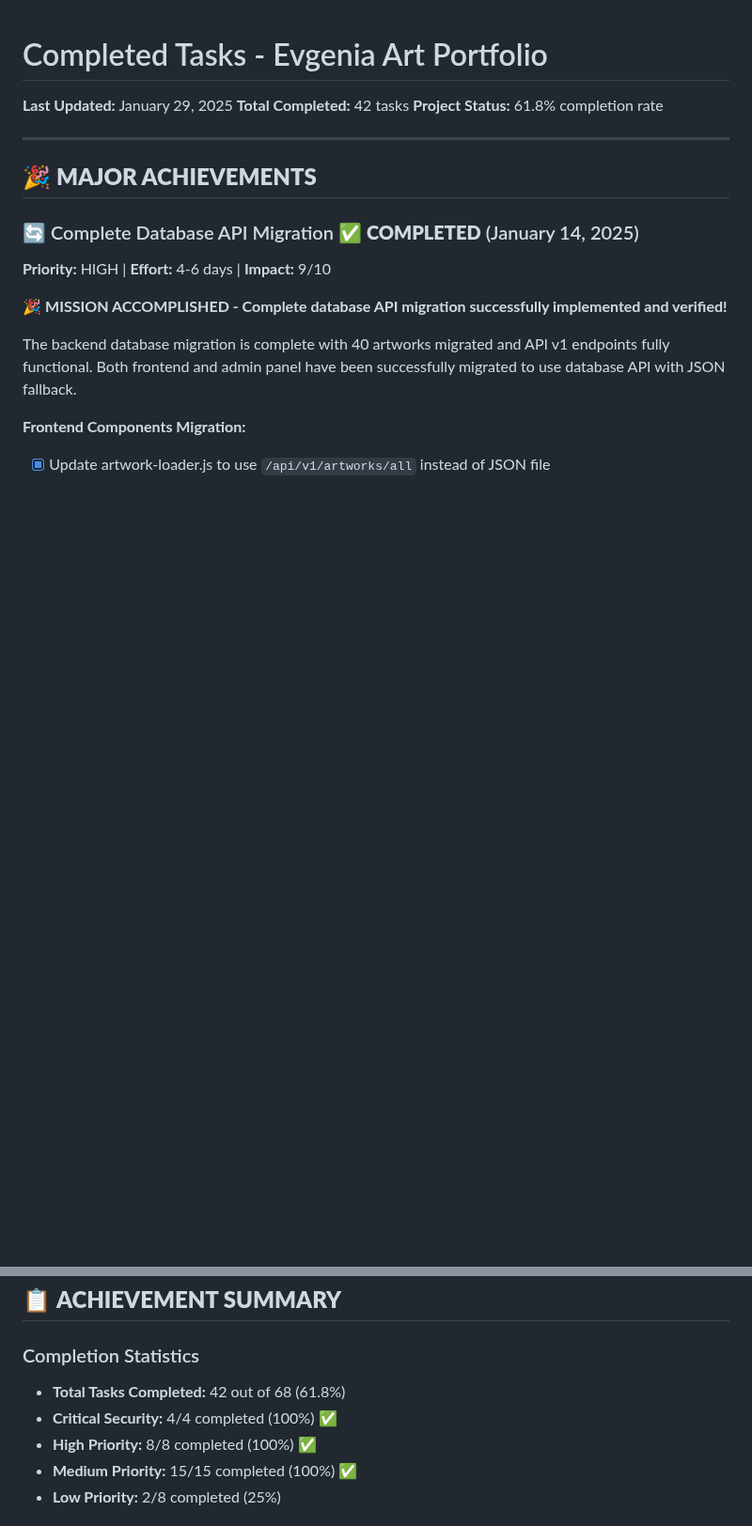
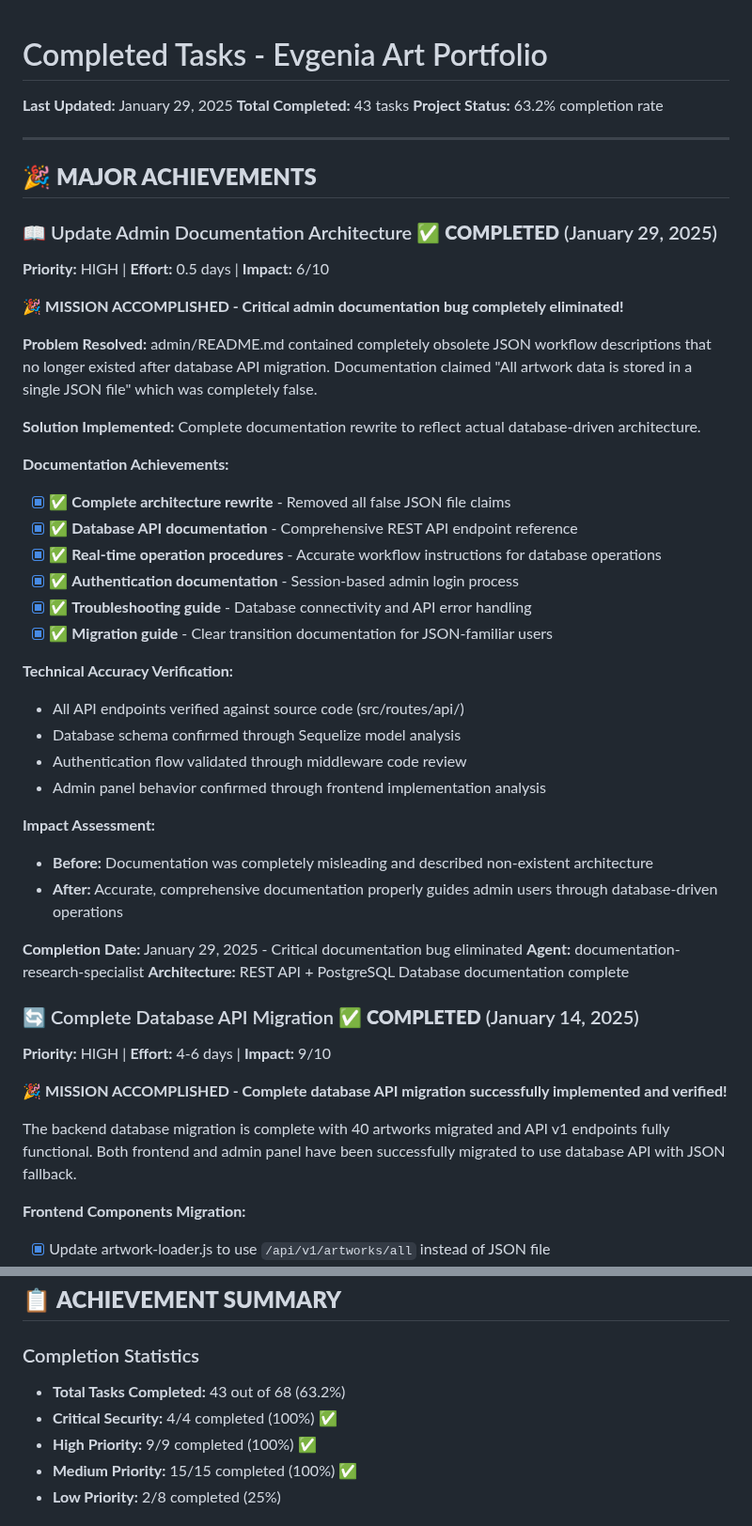
Before and after one commit to itsmeboris/evgenia-art-portfolio, a Markdown page: COMPLETED_TASKS.md, 2 parts joined by grey strips. Shown at 94% size. Drawn GitHub-style; blank space fills up the shorter version.

```diff
--- a/COMPLETED_TASKS.md
+++ b/COMPLETED_TASKS.md
@@ -1,12 +1,45 @@
 # Completed Tasks - Evgenia Art Portfolio
 
 **Last Updated:** January 29, 2025
-**Total Completed:** 42 tasks
-**Project Status:** 61.8% completion rate
+**Total Completed:** 43 tasks
+**Project Status:** 63.2% completion rate
 
 ---
 
 ## 🎉 **MAJOR ACHIEVEMENTS**
+
+### 📖 Update Admin Documentation Architecture ✅ **COMPLETED** (January 29, 2025)
+
+**Priority:** HIGH | **Effort:** 0.5 days | **Impact:** 6/10
+
+🎉 **MISSION ACCOMPLISHED - Critical admin documentation bug completely eliminated!**
+
+**Problem Resolved:** admin/README.md contained completely obsolete JSON workflow descriptions that no longer existed after database API migration. Documentation claimed "All artwork data is stored in a single JSON file" which was completely false.
+
+**Solution Implemented:** Complete documentation rewrite to reflect actual database-driven architecture.
+
+**Documentation Achievements:**
+
+- [x] ✅ **Complete architecture rewrite** - Removed all false JSON file claims
+- [x] ✅ **Database API documentation** - Comprehensive REST API endpoint reference
+- [x] ✅ **Real-time operation procedures** - Accurate workflow instructions for database operations
+- [x] ✅ **Authentication documentation** - Session-based admin login process
+- [x] ✅ **Troubleshooting guide** - Database connectivity and API error handling
+- [x] ✅ **Migration guide** - Clear transition documentation for JSON-familiar users
+
+**Technical Accuracy Verification:**
+- All API endpoints verified against source code (src/routes/api/)
+- Database schema confirmed through Sequelize model analysis
+- Authentication flow validated through middleware code review
+- Admin panel behavior confirmed through frontend implementation analysis
+
+**Impact Assessment:**
+- **Before:** Documentation was completely misleading and described non-existent architecture
+- **After:** Accurate, comprehensive documentation properly guides admin users through database-driven operations
+
+**Completion Date:** January 29, 2025 - Critical documentation bug eliminated
+**Agent:** documentation-research-specialist
+**Architecture:** REST API + PostgreSQL Database documentation complete
 
 ### 🔄 Complete Database API Migration ✅ **COMPLETED** (January 14, 2025)
 
@@ -235,9 +268,9 @@ The backend database migration is complete with 40 artworks migrated and API v1
 
 ### Completion Statistics
 
-- **Total Tasks Completed:** 42 out of 68 (61.8%)
+- **Total Tasks Completed:** 43 out of 68 (63.2%)
 - **Critical Security:** 4/4 completed (100%) ✅
-- **High Priority:** 8/8 completed (100%) ✅
+- **High Priority:** 9/9 completed (100%) ✅
 - **Medium Priority:** 15/15 completed (100%) ✅
 - **Low Priority:** 2/8 completed (25%)
 
```
Also changed, not shown: TODO.md (+6 -26 lines).
